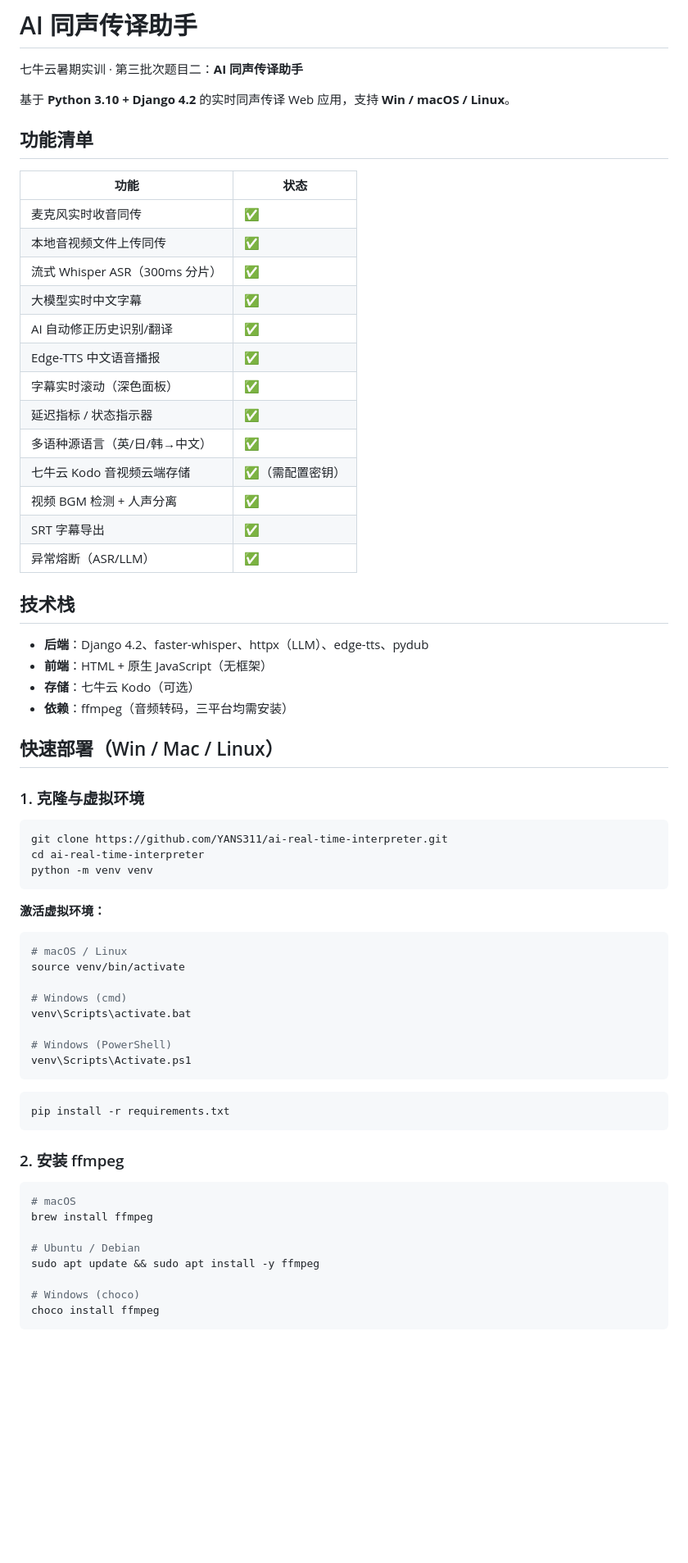
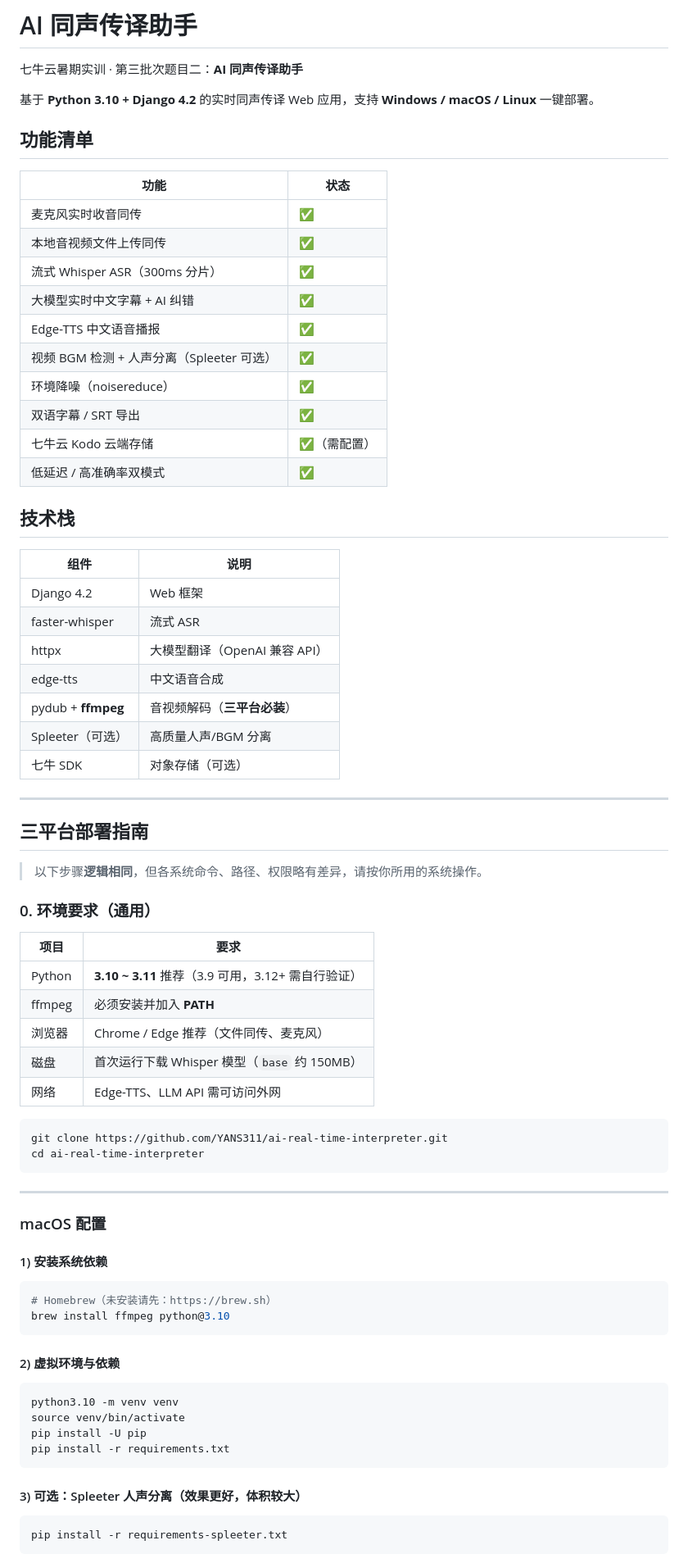
Before and after one commit to YANS311/ai-real-time-interpreter, a Markdown page: README.md, the part around one of its changes. Shown at 82% size. GitHub-like rendering; blank space fills up the shorter version.

````diff
--- a/README.md
+++ b/README.md
@@ -2,7 +2,7 @@
 
 七牛云暑期实训 · 第三批次题目二：**AI 同声传译助手**
 
-基于 **Python 3.10 + Django 4.2** 的实时同声传译 Web 应用，支持 **Win / macOS / Linux**。
+基于 **Python 3.10 + Django 4.2** 的实时同声传译 Web 应用，支持 **Windows / macOS / Linux** 一键部署。
 
 ## 功能清单
 
@@ -11,61 +11,70 @@
 | 麦克风实时收音同传 | ✅ |
 | 本地音视频文件上传同传 | ✅ |
 | 流式 Whisper ASR（300ms 分片） | ✅ |
-| 大模型实时中文字幕 | ✅ |
-| AI 自动修正历史识别/翻译 | ✅ |
+| 大模型实时中文字幕 + AI 纠错 | ✅ |
 | Edge-TTS 中文语音播报 | ✅ |
-| 字幕实时滚动（深色面板） | ✅ |
-| 延迟指标 / 状态指示器 | ✅ |
-| 多语种源语言（英/日/韩→中文） | ✅ |
-| 七牛云 Kodo 音视频云端存储 | ✅（需配置密钥） |
-| 视频 BGM 检测 + 人声分离 | ✅ |
-| SRT 字幕导出 | ✅ |
-| 异常熔断（ASR/LLM） | ✅ |
+| 视频 BGM 检测 + 人声分离（Spleeter 可选） | ✅ |
+| 环境降噪（noisereduce） | ✅ |
+| 双语字幕 / SRT 导出 | ✅ |
+| 七牛云 Kodo 云端存储 | ✅（需配置） |
+| 低延迟 / 高准确率双模式 | ✅ |
 
 ## 技术栈
 
-- **后端**：Django 4.2、faster-whisper、httpx（LLM）、edge-tts、pydub
-- **前端**：HTML + 原生 JavaScript（无框架）
-- **存储**：七牛云 Kodo（可选）
-- **依赖**：ffmpeg（音频转码，三平台均需安装）
+| 组件 | 说明 |
+|------|------|
+| Django 4.2 | Web 框架 |
+| faster-whisper | 流式 ASR |
+| httpx | 大模型翻译（OpenAI 兼容 API） |
+| edge-tts | 中文语音合成 |
+| pydub + **ffmpeg** | 音视频解码（**三平台必装**） |
+| Spleeter（可选） | 高质量人声/BGM 分离 |
+| 七牛 SDK | 对象存储（可选） |
 
-## 快速部署（Win / Mac / Linux）
+---
 
-### 1. 克隆与虚拟环境
+## 三平台部署指南
+
+> 以下步骤**逻辑相同**，但各系统命令、路径、权限略有差异，请按你所用的系统操作。
+
+### 0. 环境要求（通用）
+
+| 项目 | 要求 |
+|------|------|
+| Python | **3.10 ~ 3.11** 推荐（3.9 可用，3.12+ 需自行验证） |
+| ffmpeg | 必须安装并加入 **PATH** |
+| 浏览器 | Chrome / Edge 推荐（文件同传、麦克风） |
+| 磁盘 | 首次运行下载 Whisper 模型（`base` 约 150MB） |
+| 网络 | Edge-TTS、LLM API 需可访问外网 |
 
 ```bash
 git clone https://github.com/YANS311/ai-real-time-interpreter.git
 cd ai-real-time-interpreter
-python -m venv venv
 ```
 
-**激活虚拟环境：**
+---
+
+### macOS 配置
+
+#### 1) 安装系统依赖
 
 ```bash
-# macOS / Linux
-source venv/bin/activate
-
-# Windows (cmd)
-venv\Scripts\activate.bat
-
-# Windows (PowerShell)
-venv\Scripts\Activate.ps1
+# Homebrew（未安装请先：https://brew.sh）
+brew install ffmpeg python@3.10
 ```
 
+#### 2) 虚拟环境与依赖
+
 ```bash
+python3.10 -m venv venv
+source venv/bin/activate
+pip install -U pip
 pip install -r requirements.txt
 ```
 
-### 2. 安装 ffmpeg
+#### 3) 可选：Spleeter 人声分离（效果更好，体积较大）
 
 ```bash
-# macOS
-brew install ffmpeg
-
-# Ubuntu / Debian
-sudo apt update && sudo apt install -y ffmpeg
-
-# Windows (choco)
-choco install ffmpeg
+pip install -r requirements-spleeter.txt
 ```
 
````
Also changed, not shown: other parts of README.md (+237 -49 lines).
